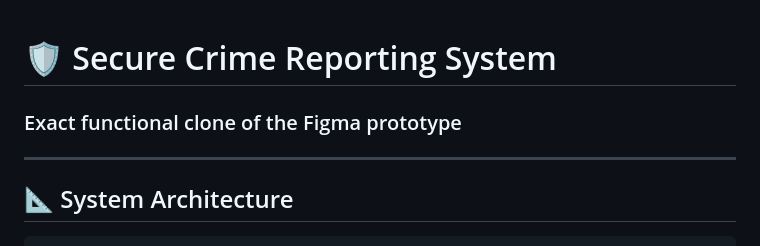
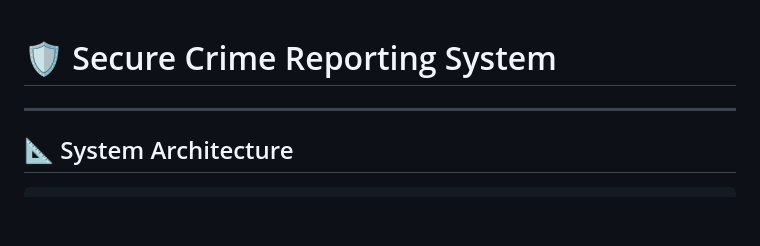
Before and after one commit to SteveJesco/secure-crime-reporting, a Markdown page: README.md, the part around the change. GitHub-like rendering; blank space fills up the shorter version.

Commit message:
Update README to remove Figma clone reference
Removed mention of being an exact functional clone of the Figma prototype.

```diff
--- a/README.md
+++ b/README.md
@@ -1,5 +1,4 @@
 # 🛡️ Secure Crime Reporting System
-### Exact functional clone of the Figma prototype
 
 ---
 
```
